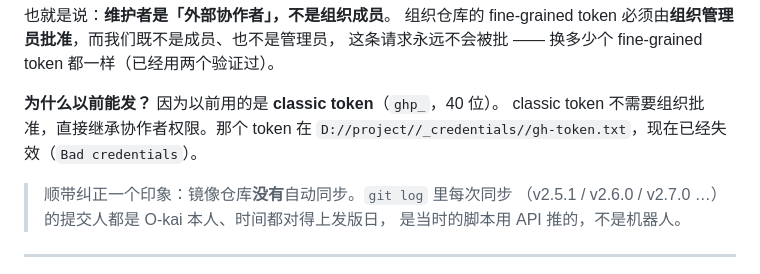
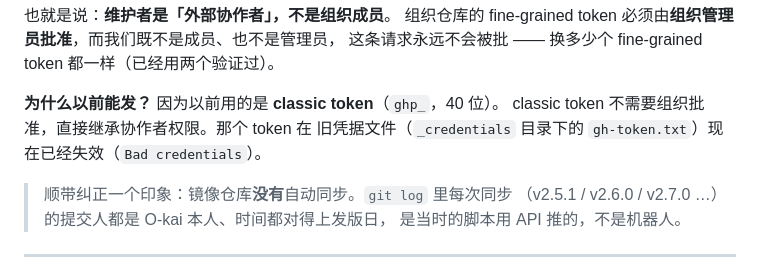
Before and after one commit to O-kai/Xiaomi-HyperOs-pickup-code-grabber, a Markdown page: docs/RELEASE-MANUAL-STEPS.md, the part around the change. GitHub-like rendering.

```diff
--- a/docs/RELEASE-MANUAL-STEPS.md
+++ b/docs/RELEASE-MANUAL-STEPS.md
@@ -33,7 +33,7 @@ POST /repos/Xposed-Modules-Repo/io.github.okaidev.pickupcode/releases
 
 **为什么以前能发？** 因为以前用的是 **classic token**（`ghp_`，40 位）。
 classic token 不需要组织批准，直接继承协作者权限。那个 token 在
-`D://project//_credentials//gh-token.txt`，现在已经失效（`Bad credentials`）。
+旧凭据文件（`_credentials` 目录下的 `gh-token.txt`）现在已经失效（`Bad credentials`）。
 
 > 顺带纠正一个印象：镜像仓库**没有**自动同步。`git log` 里每次同步
 > （v2.5.1 / v2.6.0 / v2.7.0 …）的提交人都是 O-kai 本人、时间都对得上发版日，
```
